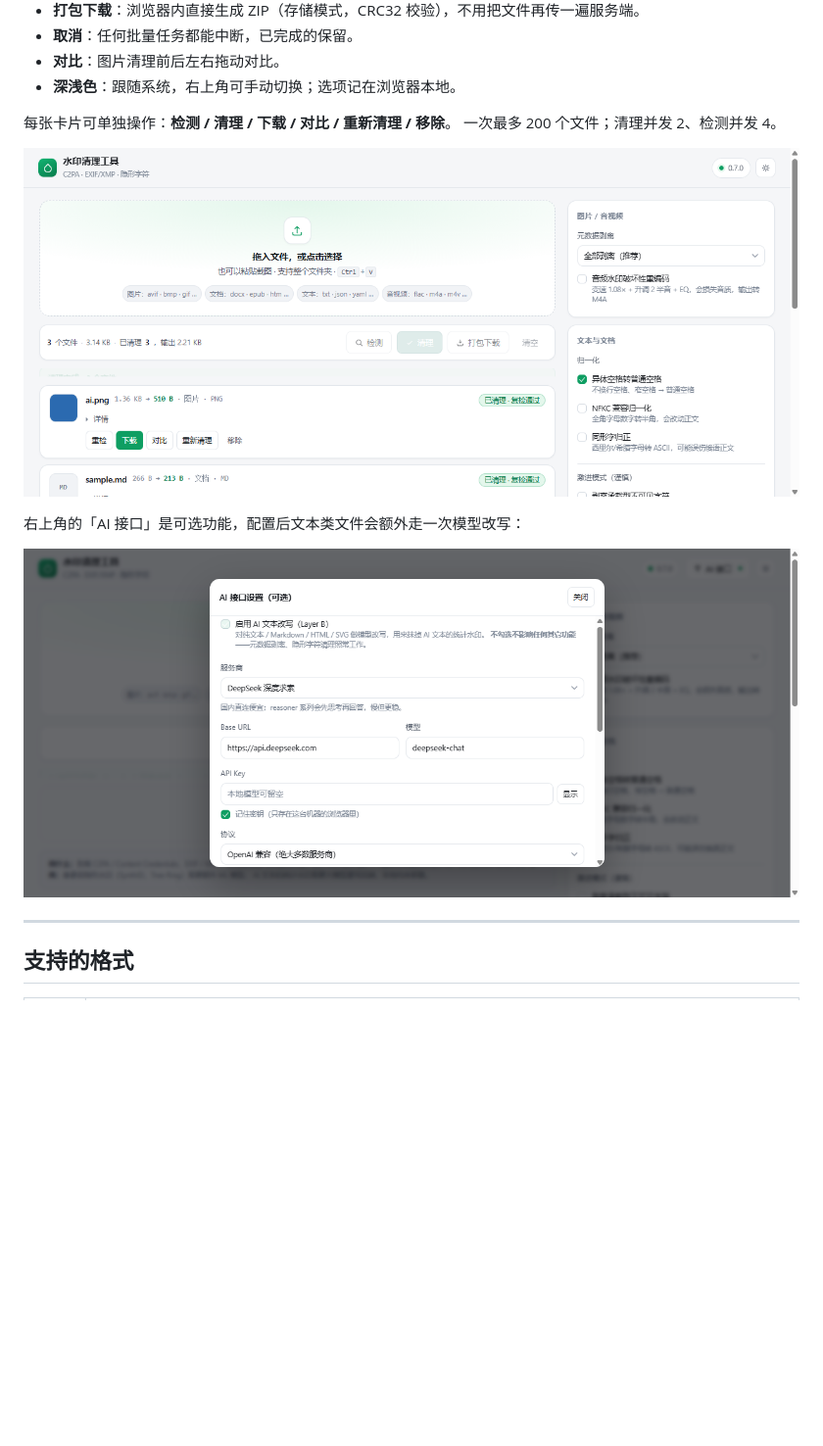
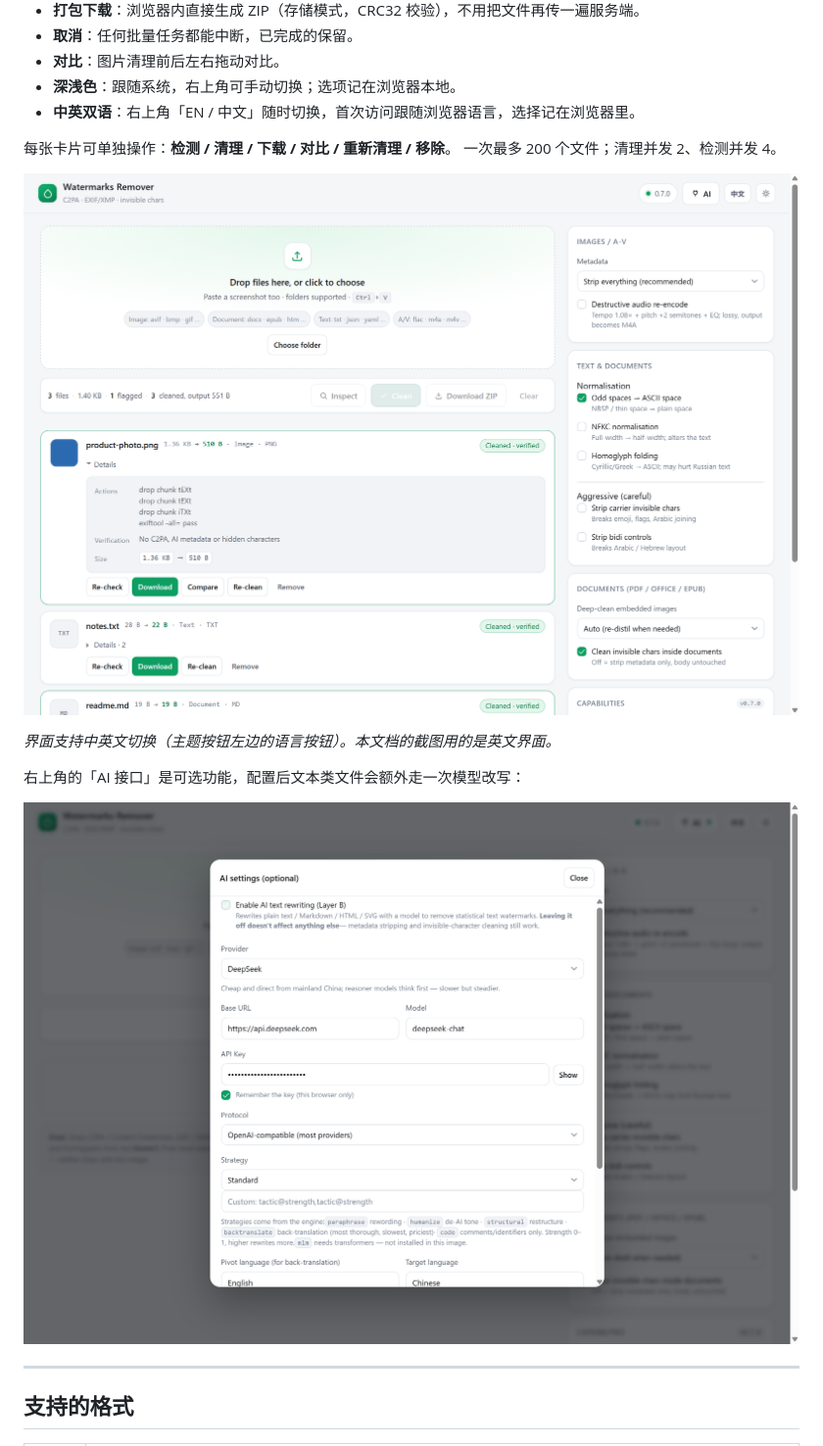
Before and after one commit to MobiusIndex/cleanmarks, a Markdown page: README.zh-CN.md, the part around the change. Shown at 98% size. Rendered like a GitHub page; pictures changed too: ui-ai-api.png, ui-final.png; blank space fills up the shorter version.

```diff
--- a/README.zh-CN.md
+++ b/README.zh-CN.md
@@ -101,11 +101,14 @@ docker run -d --name wr-web -p 127.0.0.1:8770:8770   -e WATERMARKS_EMBEDDED=1 -e
 - **取消**：任何批量任务都能中断，已完成的保留。
 - **对比**：图片清理前后左右拖动对比。
 - **深浅色**：跟随系统，右上角可手动切换；选项记在浏览器本地。
+- **中英双语**：右上角「EN / 中文」随时切换，首次访问跟随浏览器语言，选择记在浏览器里。
 
 每张卡片可单独操作：**检测 / 清理 / 下载 / 对比 / 重新清理 / 移除**。
 一次最多 200 个文件；清理并发 2、检测并发 4。
 
 ![界面](ui-final.png)
+
+*界面支持中英文切换（主题按钮左边的语言按钮）。本文档的截图用的是英文界面。*
 
 右上角的「AI 接口」是可选功能，配置后文本类文件会额外走一次模型改写：
 
```
Also changed, not shown: README.md (+5 -0 lines), 8 other files.
